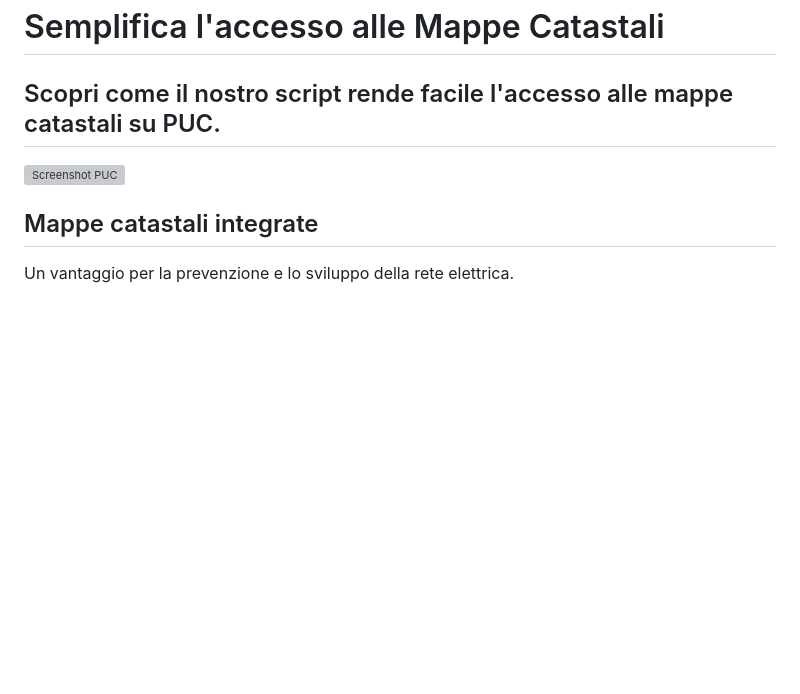
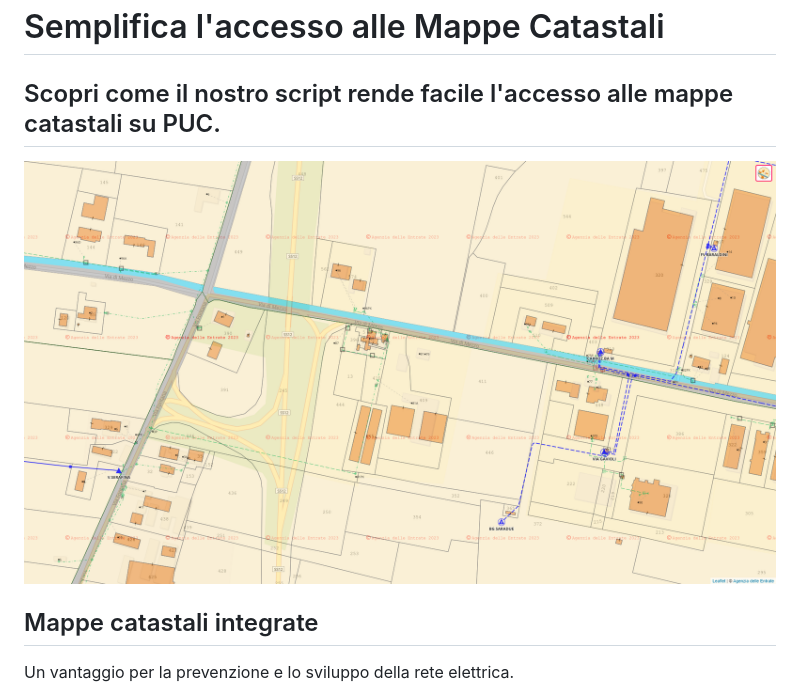
Before and after one commit to Trorker/Catasto-in-PUC, a Markdown page: README.md, the part around the change. Drawn GitHub-style; blank space fills up the shorter version; grey boxes are pictures that could not be loaded.

```diff
--- a/README.md
+++ b/README.md
@@ -8,7 +8,7 @@ Semplifica l'accesso alle Mappe Catastali
 Scopri come il nostro script rende facile l'accesso alle mappe catastali su PUC.
 --------------------------------------------------------------------------------
 
-![Screenshot PUC](resources/img/screenshot.png)
+![Screenshot PUC](resources/img/bg.png)
 
 Mappe catastali integrate
 -------------------------
```
